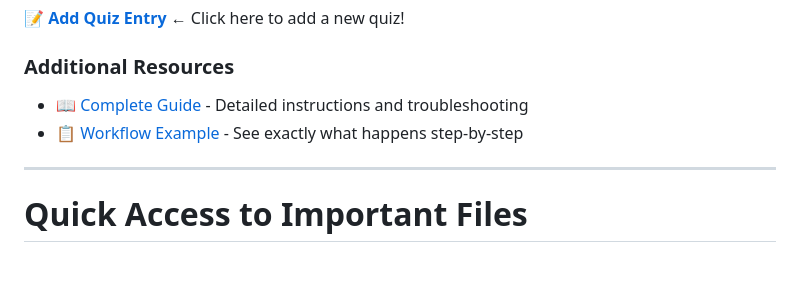
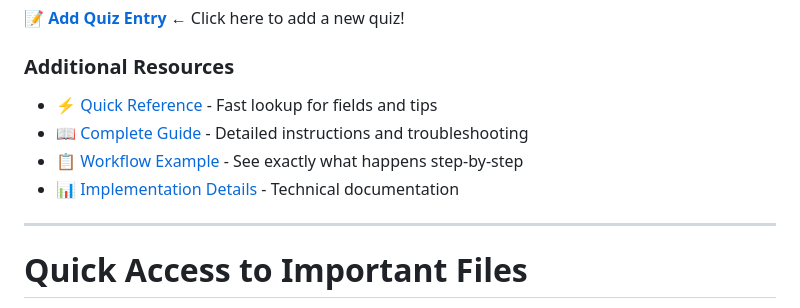
Before and after one commit to nikolakolev1/The-Big-Quiz.github.io, a Markdown page: README.md, the part around the change. Drawn GitHub-style; blank space fills up the shorter version.

Commit message:
Add quick reference guide and update README links
Co-authored-by: nikolakolev1 <92107268+nikolakolev1@users.noreply.github.com>

```diff
--- a/README.md
+++ b/README.md
@@ -35,8 +35,10 @@ The website will update within a few minutes!
 [**📝 Add Quiz Entry**](../../issues/new?template=add-quiz.yml) ← Click here to add a new quiz!
 
 ### Additional Resources
+- [⚡ Quick Reference](.github/QUICK_REFERENCE.md) - Fast lookup for fields and tips
 - [📖 Complete Guide](.github/QUIZ_ENTRY_GUIDE.md) - Detailed instructions and troubleshooting
 - [📋 Workflow Example](.github/WORKFLOW_EXAMPLE.md) - See exactly what happens step-by-step
+- [📊 Implementation Details](.github/IMPLEMENTATION_SUMMARY.md) - Technical documentation
 
 ---
 
```
Also changed, not shown: .github/QUICK_REFERENCE.md (added, +111 -0 lines).
